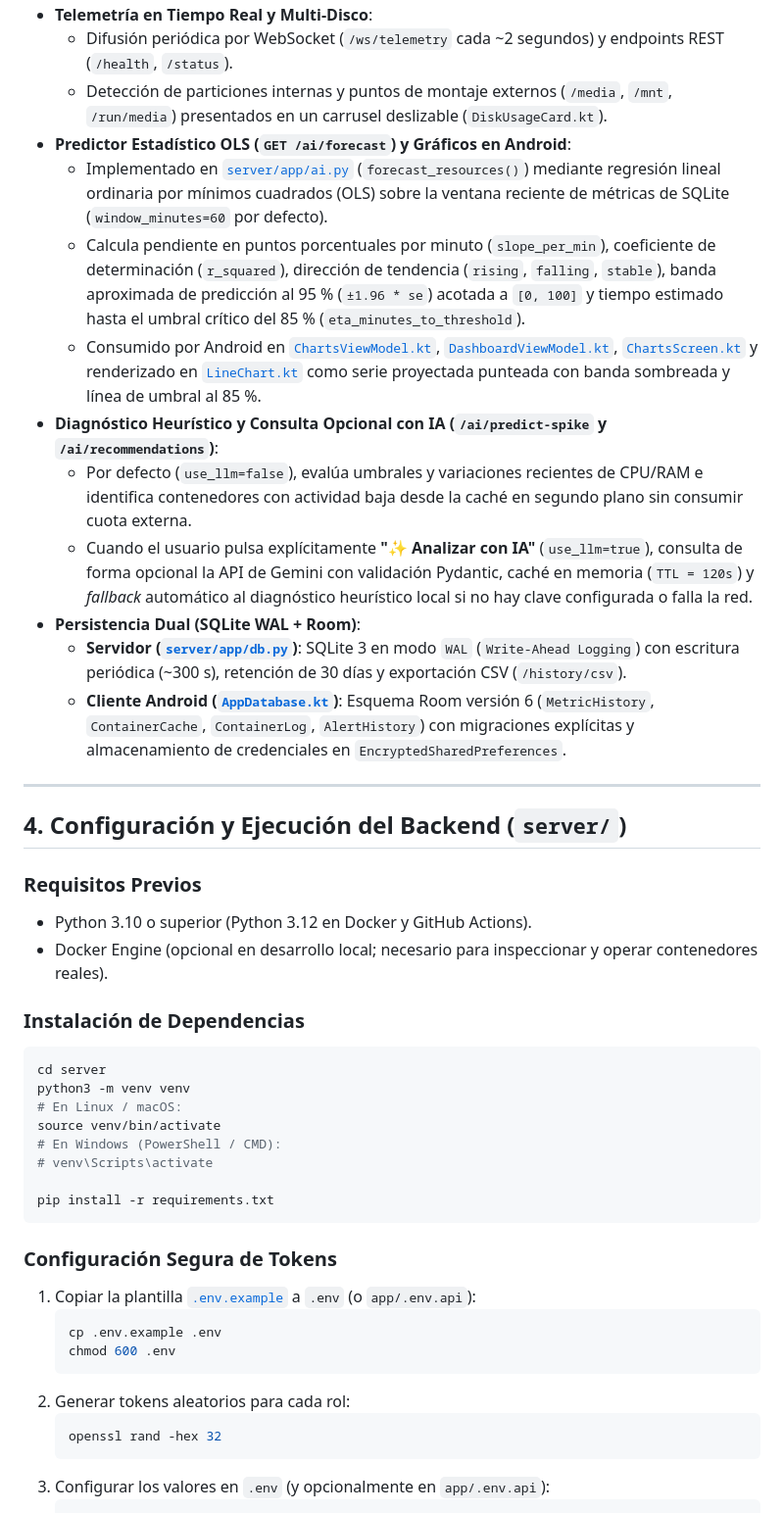
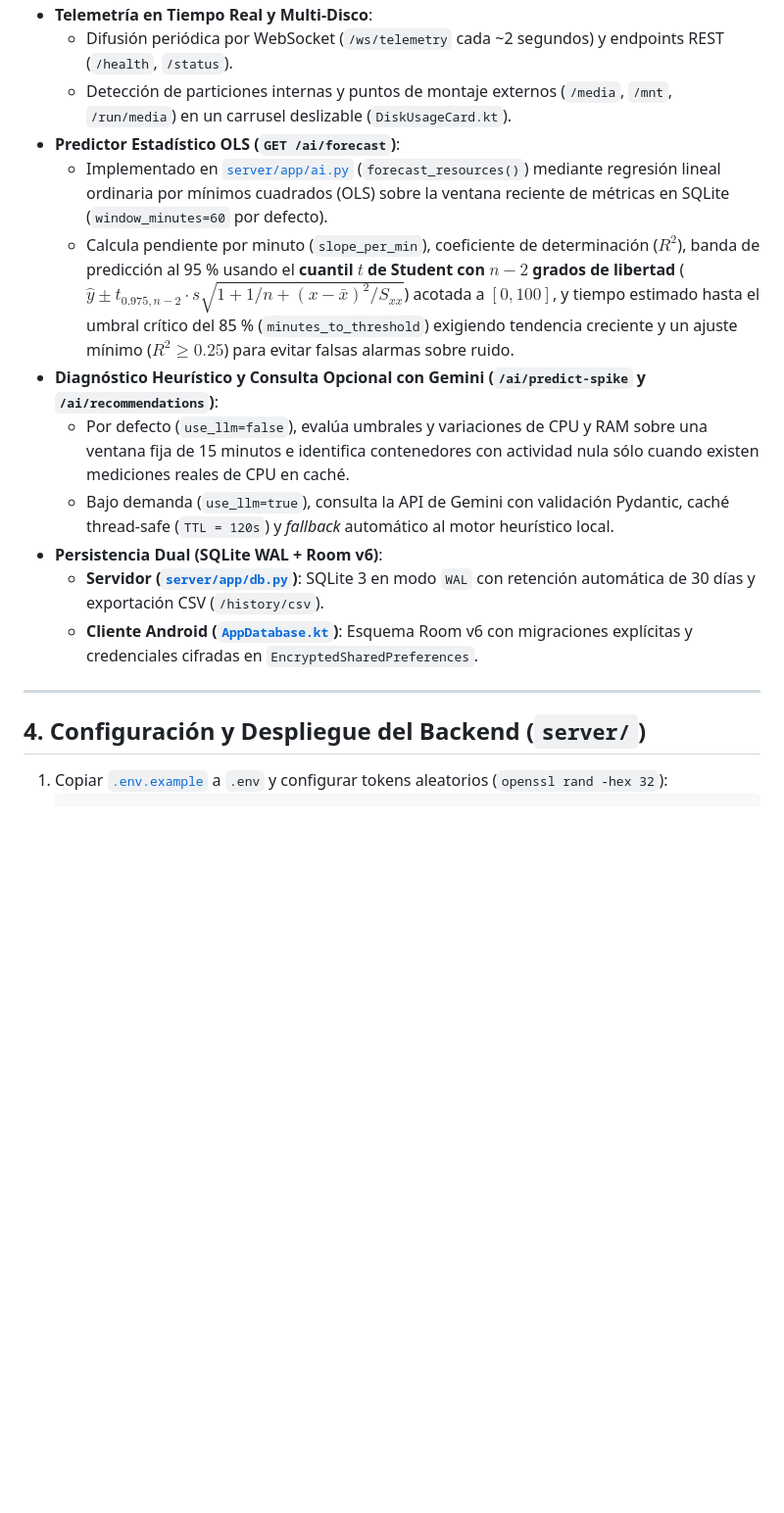
Before and after one commit to Rcarme/UdelaCiudad, a Markdown page: README.md, the part around one of its changes. Shown at 98% size. GitHub-like rendering; blank space fills up the shorter version.

````diff
--- a/README.md
+++ b/README.md
@@ -141,47 +156,20 @@ flowchart LR
 - **Telemetría en Tiempo Real y Multi-Disco**:
   - Difusión periódica por WebSocket (`/ws/telemetry` cada ~2 segundos) y endpoints REST (`/health`, `/status`).
-  - Detección de particiones internas y puntos de montaje externos (`/media`, `/mnt`, `/run/media`) presentados en un carrusel deslizable (`DiskUsageCard.kt`).
-- **Predictor Estadístico OLS (`GET /ai/forecast`) y Gráficos en Android**:
-  - Implementado en [`server/app/ai.py`](server/app/ai.py) (`forecast_resources()`) mediante regresión lineal ordinaria por mínimos cuadrados (OLS) sobre la ventana reciente de métricas de SQLite (`window_minutes=60` por defecto).
-  - Calcula pendiente en puntos porcentuales por minuto (`slope_per_min`), coeficiente de determinación (`r_squared`), dirección de tendencia (`rising`, `falling`, `stable`), banda aproximada de predicción al 95 % (`±1.96 * se`) acotada a `[0, 100]` y tiempo estimado hasta el umbral crítico del 85 % (`eta_minutes_to_threshold`).
-  - Consumido por Android en [`ChartsViewModel.kt`](app/src/main/java/com/tgmon/app/presentation/viewmodel/ChartsViewModel.kt), [`DashboardViewModel.kt`](app/src/main/java/com/tgmon/app/presentation/viewmodel/DashboardViewModel.kt), [`ChartsScreen.kt`](app/src/main/java/com/tgmon/app/presentation/screens/ChartsScreen.kt) y renderizado en [`LineChart.kt`](app/src/main/java/com/tgmon/app/presentation/components/LineChart.kt) como serie proyectada punteada con banda sombreada y línea de umbral al 85 %.
-- **Diagnóstico Heurístico y Consulta Opcional con IA (`/ai/predict-spike` y `/ai/recommendations`)**:
-  - Por defecto (`use_llm=false`), evalúa umbrales y variaciones recientes de CPU/RAM e identifica contenedores con actividad baja desde la caché en segundo plano sin consumir cuota externa.
-  - Cuando el usuario pulsa explícitamente **"✨ Analizar con IA"** (`use_llm=true`), consulta de forma opcional la API de Gemini con validación Pydantic, caché en memoria (`TTL = 120s`) y *fallback* automático al diagnóstico heurístico local si no hay clave configurada o falla la red.
-- **Persistencia Dual (SQLite WAL + Room)**:
-  - **Servidor ([`server/app/db.py`](server/app/db.py))**: SQLite 3 en modo `WAL` (`Write-Ahead Logging`) con escritura periódica (~300 s), retención de 30 días y exportación CSV (`/history/csv`).
-  - **Cliente Android ([`AppDatabase.kt`](app/src/main/java/com/tgmon/app/data/database/AppDatabase.kt))**: Esquema Room versión 6 (`MetricHistory`, `ContainerCache`, `ContainerLog`, `AlertHistory`) con migraciones explícitas y almacenamiento de credenciales en `EncryptedSharedPreferences`.
+  - Detección de particiones internas y puntos de montaje externos (`/media`, `/mnt`, `/run/media`) en un carrusel deslizable (`DiskUsageCard.kt`).
+- **Predictor Estadístico OLS (`GET /ai/forecast`)**:
+  - Implementado en [`server/app/ai.py`](server/app/ai.py) (`forecast_resources()`) mediante regresión lineal ordinaria por mínimos cuadrados (OLS) sobre la ventana reciente de métricas en SQLite (`window_minutes=60` por defecto).
+  - Calcula pendiente por minuto (`slope_per_min`), coeficiente de determinación ($R^2$), banda de predicción al 95 % usando el **cuantil $t$ de Student con $n-2$ grados de libertad** ($\hat{y} \pm t_{0.975, n-2} \cdot s \sqrt{1 + 1/n + (x - \bar{x})^2 / S_{xx}}$) acotada a $[0, 100]$, y tiempo estimado hasta el umbral crítico del 85 % (`minutes_to_threshold`) exigiendo tendencia creciente y un ajuste mínimo ($R^2 \ge 0.25$) para evitar falsas alarmas sobre ruido.
+- **Diagnóstico Heurístico y Consulta Opcional con Gemini (`/ai/predict-spike` y `/ai/recommendations`)**:
+  - Por defecto (`use_llm=false`), evalúa umbrales y variaciones de CPU y RAM sobre una ventana fija de 15 minutos e identifica contenedores con actividad nula sólo cuando existen mediciones reales de CPU en caché.
+  - Bajo demanda (`use_llm=true`), consulta la API de Gemini con validación Pydantic, caché thread-safe (`TTL = 120s`) y *fallback* automático al motor heurístico local.
+- **Persistencia Dual (SQLite WAL + Room v6)**:
+  - **Servidor ([`server/app/db.py`](server/app/db.py))**: SQLite 3 en modo `WAL` con retención automática de 30 días y exportación CSV (`/history/csv`).
+  - **Cliente Android ([`AppDatabase.kt`](app/src/main/java/com/tgmon/app/data/database/AppDatabase.kt))**: Esquema Room v6 con migraciones explícitas y credenciales cifradas en `EncryptedSharedPreferences`.
 
 ---
 
-## 4. Configuración y Ejecución del Backend (`server/`)
+## 4. Configuración y Despliegue del Backend (`server/`)
 
-### Requisitos Previos
-- Python 3.10 o superior (Python 3.12 en Docker y GitHub Actions).
-- Docker Engine (opcional en desarrollo local; necesario para inspeccionar y operar contenedores reales).
-
-### Instalación de Dependencias
-```bash
-cd server
-python3 -m venv venv
-# En Linux / macOS:
-source venv/bin/activate
-# En Windows (PowerShell / CMD):
-# venv\Scripts\activate
-
-pip install -r requirements.txt
-```
-
-### Configuración Segura de Tokens
-1. Copiar la plantilla [`.env.example`](server/.env.example) a `.env` (o `app/.env.api`):
-   ```bash
-   cp .env.example .env
-   chmod 600 .env
-   ```
-2. Generar tokens aleatorios para cada rol:
-   ```bash
-   openssl rand -hex 32
-   ```
-3. Configurar los valores en `.env` (y opcionalmente en `app/.env.api`):
+1. Copiar [`.env.example`](server/.env.example) a `.env` y configurar tokens aleatorios (`openssl rand -hex 32`):
    ```env
    TGMON_ADMIN_TOKEN=<token_admin_generado>
````
Also changed, not shown: other parts of README.md (+67 -90 lines), assets/01_dashboard_overview.jpg (added), assets/02_ai_prediction_loading.jpg (added), assets/03_performance_charts.jpg (added), assets/04_containers_ai_grouped.jpg (added), 5 other files.
